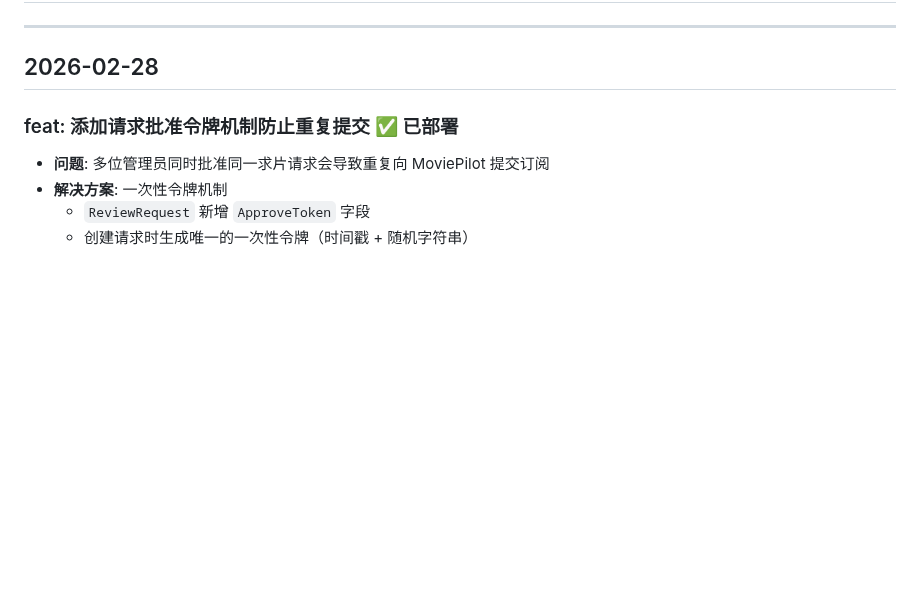
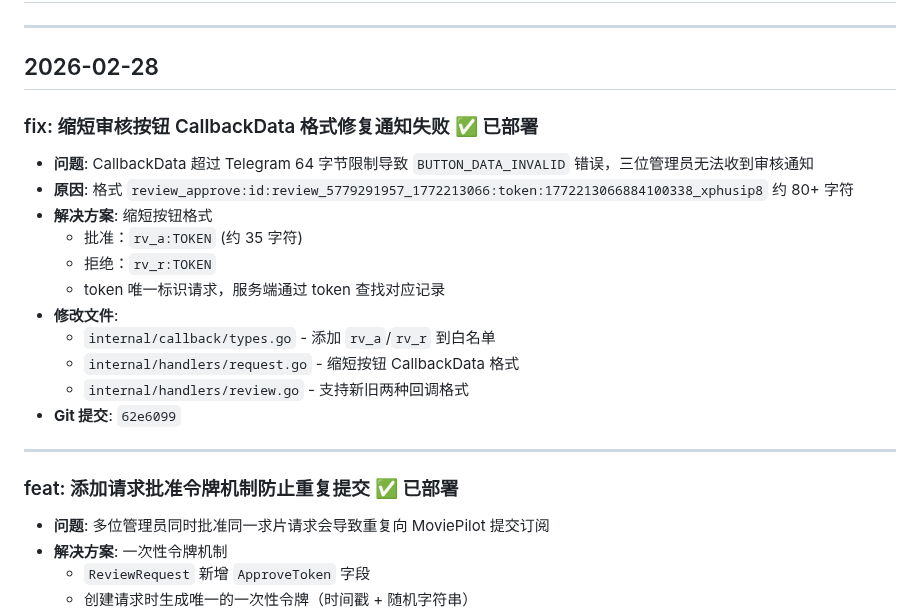
Before and after one commit to xzb177/YiMao, a Markdown page: ai.md, the part around the change. GitHub-like rendering; blank space fills up the shorter version.

Commit message:
docs: 记录 CallbackData 格式修复
Co-Authored-By: Claude Opus 4.6 (1M context) <noreply@anthropic.com>

```diff
--- a/ai.md
+++ b/ai.md
@@ -3,6 +3,21 @@
 ---
 
 ## 2026-02-28
+
+### fix: 缩短审核按钮 CallbackData 格式修复通知失败 ✅ 已部署
+- **问题**: CallbackData 超过 Telegram 64 字节限制导致 `BUTTON_DATA_INVALID` 错误，三位管理员无法收到审核通知
+- **原因**: 格式 `review_approve:id:review_5779291957_1772213066:token:1772213066884100338_xphusip8` 约 80+ 字符
+- **解决方案**: 缩短按钮格式
+  - 批准：`rv_a:TOKEN` (约 35 字符)
+  - 拒绝：`rv_r:TOKEN`
+  - token 唯一标识请求，服务端通过 token 查找对应记录
+- **修改文件**:
+  - `internal/callback/types.go` - 添加 `rv_a`/`rv_r` 到白名单
+  - `internal/handlers/request.go` - 缩短按钮 CallbackData 格式
+  - `internal/handlers/review.go` - 支持新旧两种回调格式
+- **Git 提交**: `62e6099`
+
+---
 
 ### feat: 添加请求批准令牌机制防止重复提交 ✅ 已部署
 - **问题**: 多位管理员同时批准同一求片请求会导致重复向 MoviePilot 提交订阅
```
